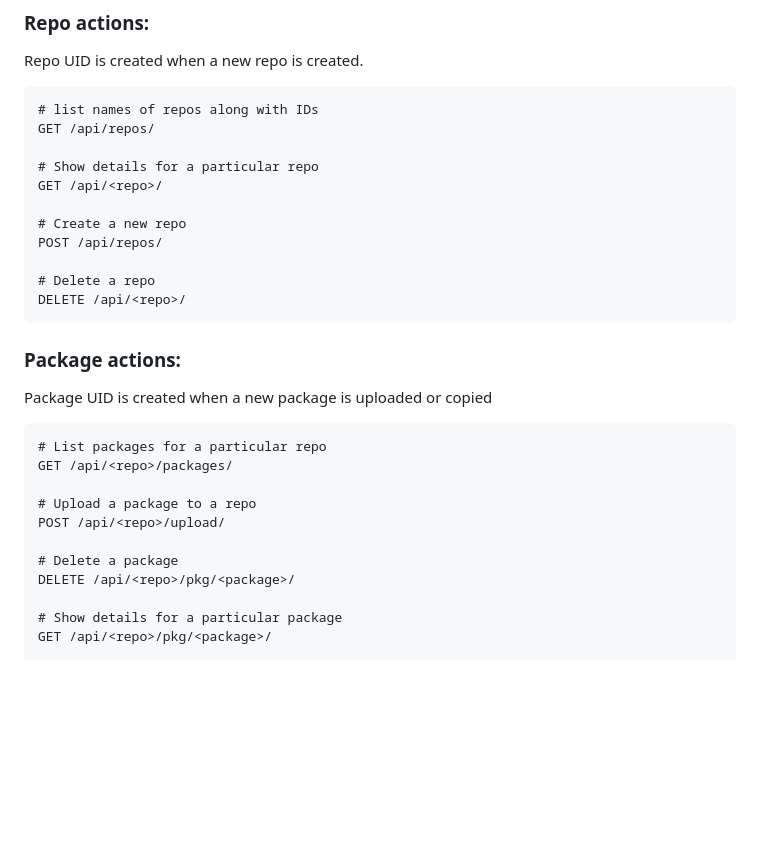
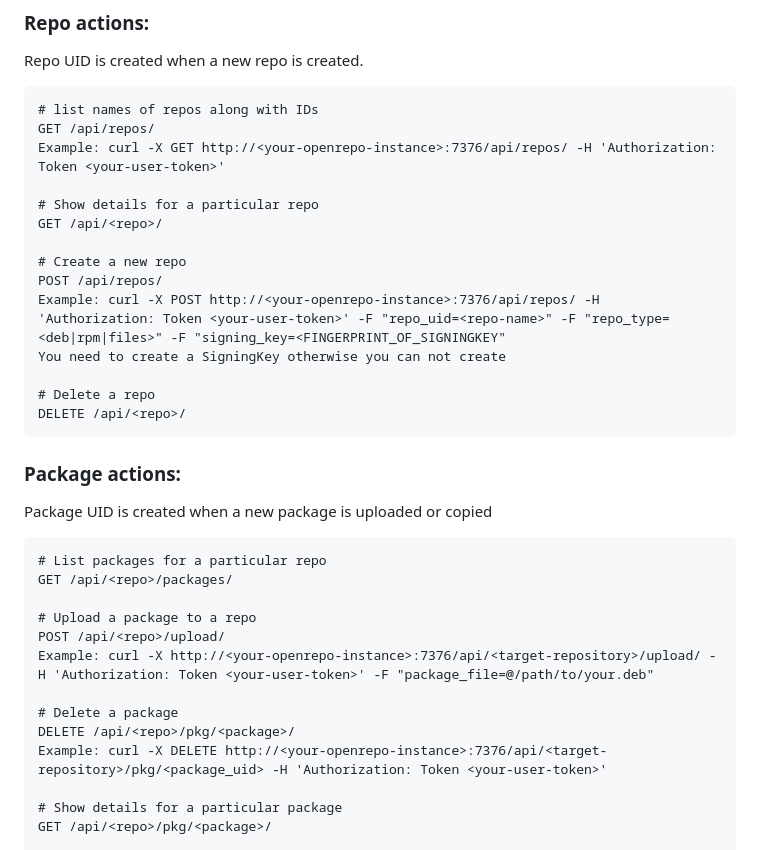
Before and after one commit to openkilt/openrepo, a Markdown page: readme.md, the part around the change. GitHub-like rendering; blank space fills up the shorter version.

Commit message:
Update readme.md
added examples for "most-common" API Calls via Curl

```diff
--- a/readme.md
+++ b/readme.md
@@ -69,12 +69,15 @@ Repo UID is created when a new repo is created.
 
     # list names of repos along with IDs
     GET /api/repos/
+    Example: curl -X GET http://<your-openrepo-instance>:7376/api/repos/ -H 'Authorization: Token <your-user-token>'
 
     # Show details for a particular repo
     GET /api/<repo>/
 
     # Create a new repo
     POST /api/repos/
+    Example: curl -X POST http://<your-openrepo-instance>:7376/api/repos/ -H 'Authorization: Token <your-user-token>' -F "repo_uid=<repo-name>" -F "repo_type=<deb|rpm|files>" -F "signing_key=<FINGERPRINT_OF_SIGNINGKEY"
+    You need to create a SigningKey otherwise you can not create
 
     # Delete a repo
     DELETE /api/<repo>/
@@ -88,9 +91,11 @@ Package UID is created when a new package is uploaded or copied
 
     # Upload a package to a repo
     POST /api/<repo>/upload/
+    Example: curl -X http://<your-openrepo-instance>:7376/api/<target-repository>/upload/ -H 'Authorization: Token <your-user-token>' -F "package_file=@/path/to/your.deb"
 
     # Delete a package
     DELETE /api/<repo>/pkg/<package>/
+    Example: curl -X DELETE http://<your-openrepo-instance>:7376/api/<target-repository>/pkg/<package_uid> -H 'Authorization: Token <your-user-token>'
 
     # Show details for a particular package
     GET /api/<repo>/pkg/<package>/
```
